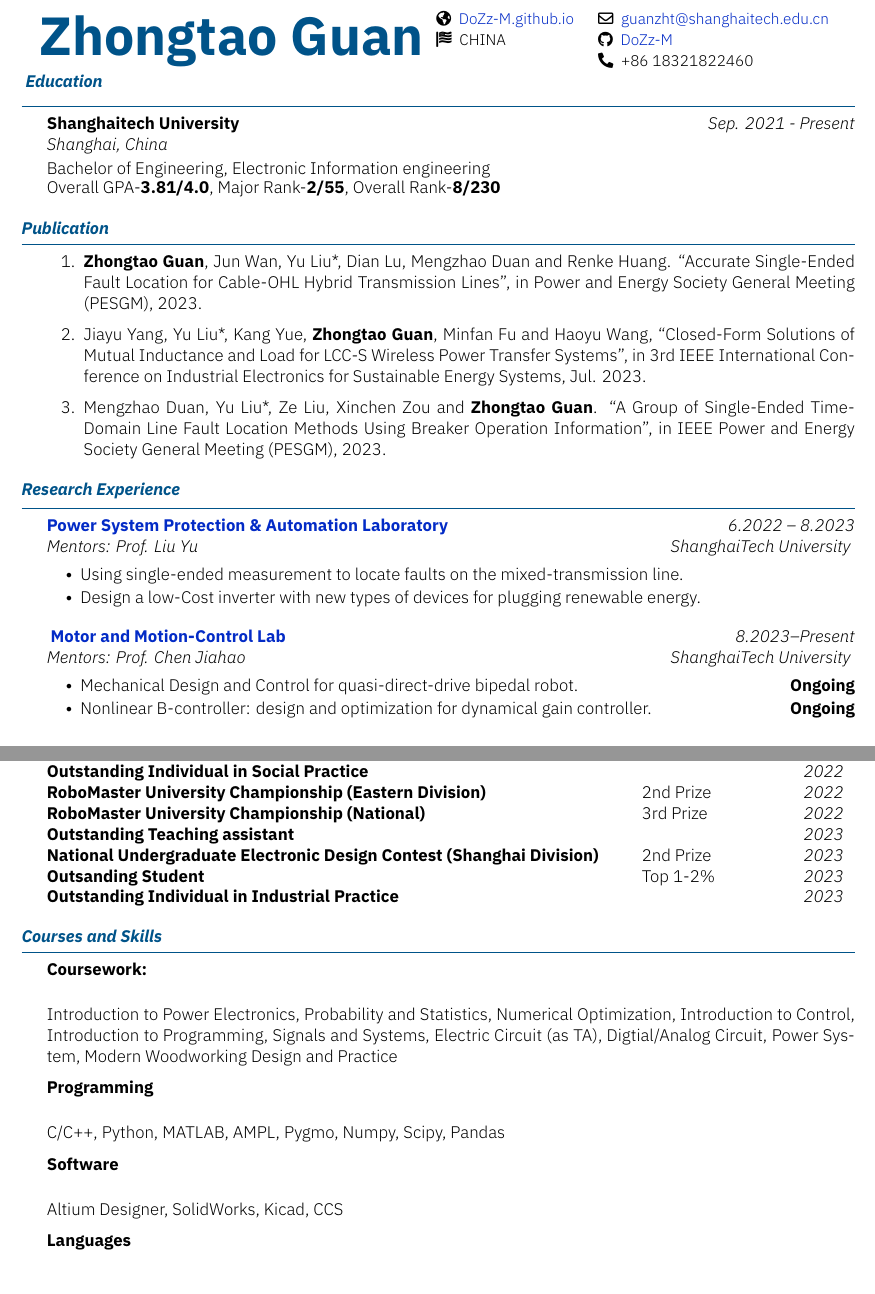
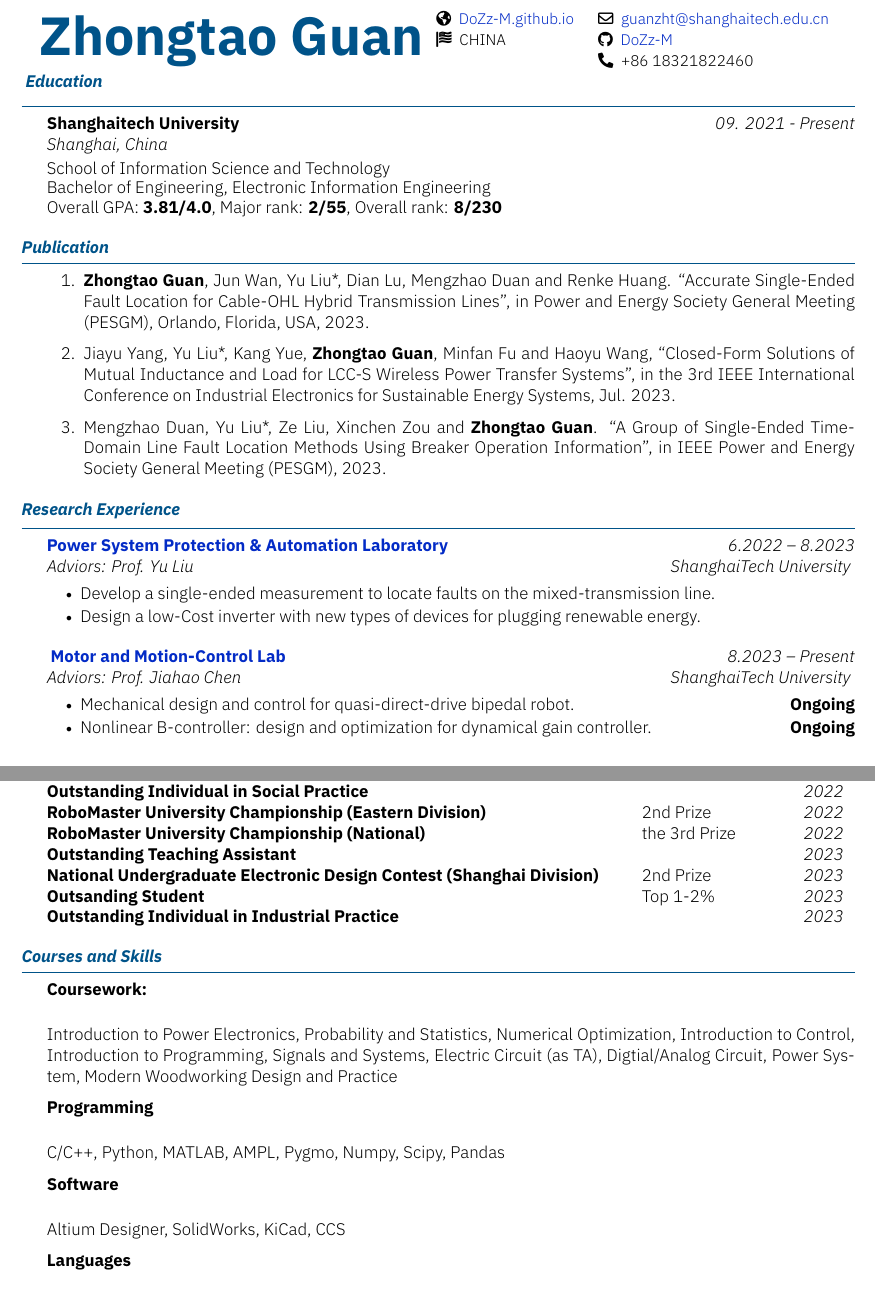
Before and after one commit to DoZz-M/Curriculum-Vitae, a LaTeX CV (ZhongtaoGuan-resume.tex): two parts of pages 1 and 2 of 2, joined at a grey line, cut so that both start at the same text. Compiled offline with XeLaTeX.

Commit message:
fix typos
fix typos

```diff
--- a/ZhongtaoGuan-resume.tex
+++ b/ZhongtaoGuan-resume.tex
@@ -11,28 +11,29 @@
 {\nationality{CHINA}}
 
 \begin{section}{Education}
- \begin{subsectionnobullet}{Shanghaitech University}{Shanghai, China}{Sep. 2021 - Present}{}
-     \item{Bachelor of Engineering, Electronic Information engineering}
-     \item{Overall GPA-\textbf{3.81/4.0}, Major Rank-\textbf{2/55}, Overall Rank-\textbf{8/230}}
+ \begin{subsectionnobullet}{Shanghaitech University}{Shanghai, China}{09. 2021 - Present}{}
+     \item {School of Information Science and Technology}
+     \item{Bachelor of Engineering, Electronic Information Engineering}
+     \item{Overall GPA: \textbf{3.81/4.0}, Major rank: \textbf{2/55}, Overall rank: \textbf{8/230}}
  \end{subsectionnobullet}
 \end{section}
 
 \begin{section}{Publication}
  \begin{enumerate}
-     \item \textbf{Zhongtao Guan}, Jun Wan, Yu Liu*, Dian Lu, Mengzhao Duan and Renke Huang. “Accurate Single-Ended Fault Location for Cable-OHL Hybrid Transmission Lines”, in Power and Energy Society General Meeting (PESGM), 2023. %\textbf{h5:82}
-     \item Jiayu Yang, Yu Liu*, Kang Yue, \textbf{Zhongtao Guan}, Minfan Fu and Haoyu Wang, “Closed-Form Solutions of Mutual Inductance and Load for LCC-S Wireless Power Transfer Systems”, in 3rd IEEE International Conference on Industrial Electronics for Sustainable Energy Systems, Jul. 2023.
+     \item \textbf{Zhongtao Guan}, Jun Wan, Yu Liu*, Dian Lu, Mengzhao Duan and Renke Huang. “Accurate Single-Ended Fault Location for Cable-OHL Hybrid Transmission Lines”, in Power and Energy Society General Meeting (PESGM), Orlando, Florida, USA, 2023. %\textbf{h5:82}
+     \item Jiayu Yang, Yu Liu*, Kang Yue, \textbf{Zhongtao Guan}, Minfan Fu and Haoyu Wang, “Closed-Form Solutions of Mutual Inductance and Load for LCC-S Wireless Power Transfer Systems”, in the 3rd IEEE International Conference on Industrial Electronics for Sustainable Energy Systems, Jul. 2023.
      \item Mengzhao Duan, Yu Liu*, Ze Liu, Xinchen Zou and \textbf{Zhongtao Guan}. “A Group of Single-Ended Time-Domain Line Fault Location Methods Using Breaker Operation Information”, in IEEE Power and Energy Society General Meeting (PESGM), 2023.%\textbf{h5:82}
- \end{enumerate}
+    \end{enumerate}
 \end{section}
 
 \begin{section}{Research Experience}
- \begin{subsection}{\textbf{\href{https://pspal.shanghaitech.edu.cn/}{Power System Protection \& Automation Laboratory}}}{Mentors: Prof. Liu Yu}{ 6.2022 -- 8.2023}{ShanghaiTech University}
-     \item{Using single-ended measurement to locate faults on the mixed-transmission line.}
+ \begin{subsection}{\textbf{\href{https://pspal.shanghaitech.edu.cn/}{Power System Protection \& Automation Laboratory}}}{Adviors: Prof. Yu Liu}{ 6.2022 -- 8.2023}{ShanghaiTech University}
+     \item{Develop a single-ended measurement to locate faults on the mixed-transmission line.}
      \item{Design a low-Cost inverter with new types of devices for plugging renewable energy.}
  \end{subsection}
 
- \begin{subsection}{ \textbf{\href{https://faculty.sist.shanghaitech.edu.cn/chenjh/}{Motor and Motion-Control Lab }}}{Mentors: Prof. Chen Jiahao}{ 8.2023--Present}{ShanghaiTech University}
-     \item{Mechanical Design and Control for quasi-direct-drive bipedal robot.}\hfill{\textbf{Ongoing}}
+ \begin{subsection}{ \textbf{\href{https://faculty.sist.shanghaitech.edu.cn/chenjh/}{Motor and Motion-Control Lab }}}{Adviors: Prof. Jiahao Chen}{ 8.2023 -- Present}{ShanghaiTech University}
+     \item{Mechanical design and control for quasi-direct-drive bipedal robot.}\hfill{\textbf{Ongoing}}
      \item{Nonlinear B-controller: design and optimization for dynamical gain controller.}\hfill{\textbf{Ongoing}}
  \end{subsection}
 \end{section}
@@ -76,8 +77,8 @@
     \entry{Outsanding Student}{Top 3\% \hfill \textit{2022}}
     \entry{Outstanding Individual in Social Practice}{ \hfill \textit{2022}}
     \entry{ RoboMaster University Championship (Eastern Division)}{ 2nd Prize\hfill \textit{2022}}
-    \entry{ RoboMaster University Championship (National)}{ 3rd Prize\hfill \textit{2022}}
-    \entry{Outstanding Teaching assistant}{ \hfill \textit{2023}}
+    \entry{ RoboMaster University Championship (National)}{ the 3rd Prize\hfill \textit{2022}}
+    \entry{Outstanding Teaching Assistant}{ \hfill \textit{2023}}
     \entry{National Undergraduate Electronic Design Contest (Shanghai Division)}{2nd Prize\hfill \textit{2023}}
     \entry{Outsanding Student}{Top 1-2\% \hfill \textit{2023}}
     \entry{Outstanding Individual in Industrial Practice}{ \hfill \textit{2023}}
@@ -92,7 +93,7 @@ Signals and Systems, Electric Circuit (as TA), Digtial/Analog Circuit, Power Sys
     \item {C/C++, Python, MATLAB, AMPL, Pygmo, Numpy, Scipy, Pandas}
 \end{subsectionnobullet}
 \begin{subsectionnobullet}{\textbf{Software}}{}{}{}
-    \item {Altium Designer, SolidWorks, Kicad, CCS}
+    \item {Altium Designer, SolidWorks, KiCad, CCS}
 \end{subsectionnobullet}
 \begin{subsectionnobullet}{\textbf{Languages}}{}{}{}
     \item {Chinese (Native), English (Fluent)}
```
Also changed, not shown: ZhongtaoGuan-resume.pdf, ZhongtaoGuan-resume.tex (2 more changed lines).
